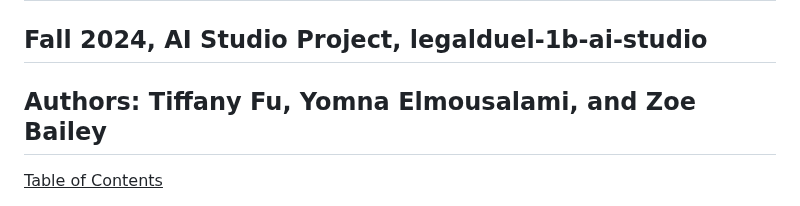
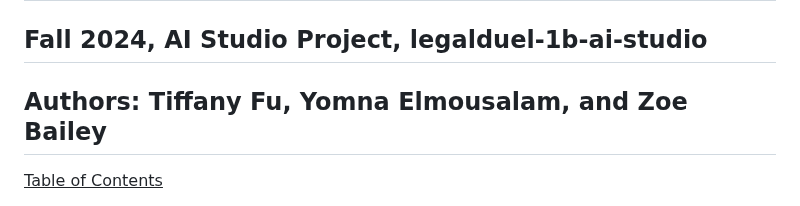
Before and after one commit to YomnaElmousalami/legalduel-1b-ai-studio_btt, a Markdown page: README.md, the part around the change. GitHub-like rendering.

```diff
--- a/README.md
+++ b/README.md
@@ -1,6 +1,6 @@
 # Chronology Creation, LegalDuel
 ## Fall 2024, AI Studio Project, legalduel-1b-ai-studio
-## Authors: Tiffany Fu, Yomna Elmousalami, and Zoe Bailey
+## Authors: Tiffany Fu, Yomna Elmousalam, and Zoe Bailey
 
 <ins> Table of Contents </ins>
 - [Business Focus](#business-focus)
```
